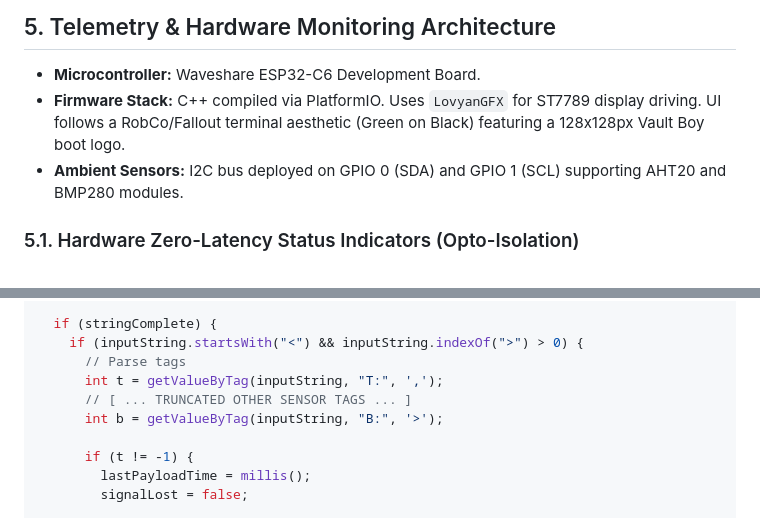
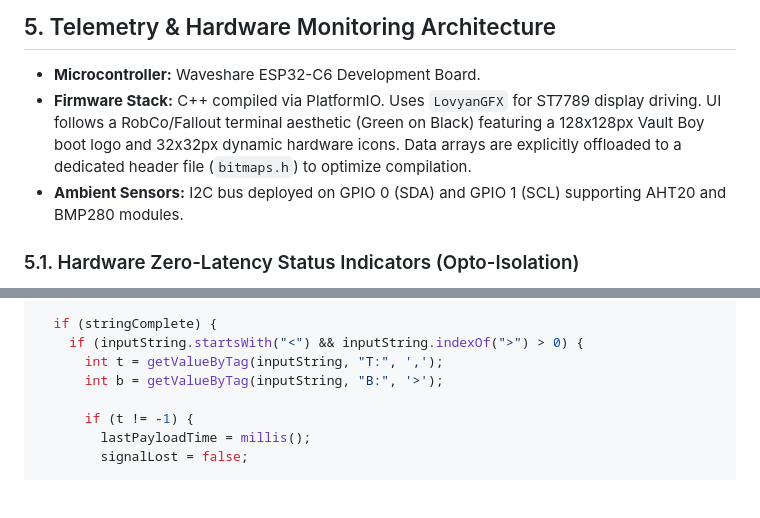
Before and after one commit to aniva/random-stuff, a Markdown page: sff_case_9L_01/telemetry_display/agents.md, 2 parts joined by grey strips. Drawn GitHub-style; blank space fills up the shorter version.

```diff
--- a/sff_case_9L_01/telemetry_display/agents.md
+++ b/sff_case_9L_01/telemetry_display/agents.md
@@ -37,7 +37,7 @@ Migration of hardware from an A01 Aluminum Mini-ITX chassis to a custom ~9L SFF
 
 ## 5. Telemetry & Hardware Monitoring Architecture
 * **Microcontroller:** Waveshare ESP32-C6 Development Board.
-* **Firmware Stack:** C++ compiled via PlatformIO. Uses `LovyanGFX` for ST7789 display driving. UI follows a RobCo/Fallout terminal aesthetic (Green on Black) featuring a 128x128px Vault Boy boot logo.
+* **Firmware Stack:** C++ compiled via PlatformIO. Uses `LovyanGFX` for ST7789 display driving. UI follows a RobCo/Fallout terminal aesthetic (Green on Black) featuring a 128x128px Vault Boy boot logo and 32x32px dynamic hardware icons. Data arrays are explicitly offloaded to a dedicated header file (`bitmaps.h`) to optimize compilation.
 * **Ambient Sensors:** I2C bus deployed on GPIO 0 (SDA) and GPIO 1 (SCL) supporting AHT20 and BMP280 modules.
 
 ### 5.1. Hardware Zero-Latency Status Indicators (Opto-Isolation)
@@ -153,9 +169,7 @@ void loop() {
 
   if (stringComplete) {
     if (inputString.startsWith("<") && inputString.indexOf(">") > 0) {
-      // Parse tags
       int t = getValueByTag(inputString, "T:", ',');
-      // [ ... TRUNCATED OTHER SENSOR TAGS ... ]
       int b = getValueByTag(inputString, "B:", '>');
 
       if (t != -1) {
```
Also changed, not shown: other parts of sff_case_9L_01/telemetry_display/agents.md (+42 -26 lines).
